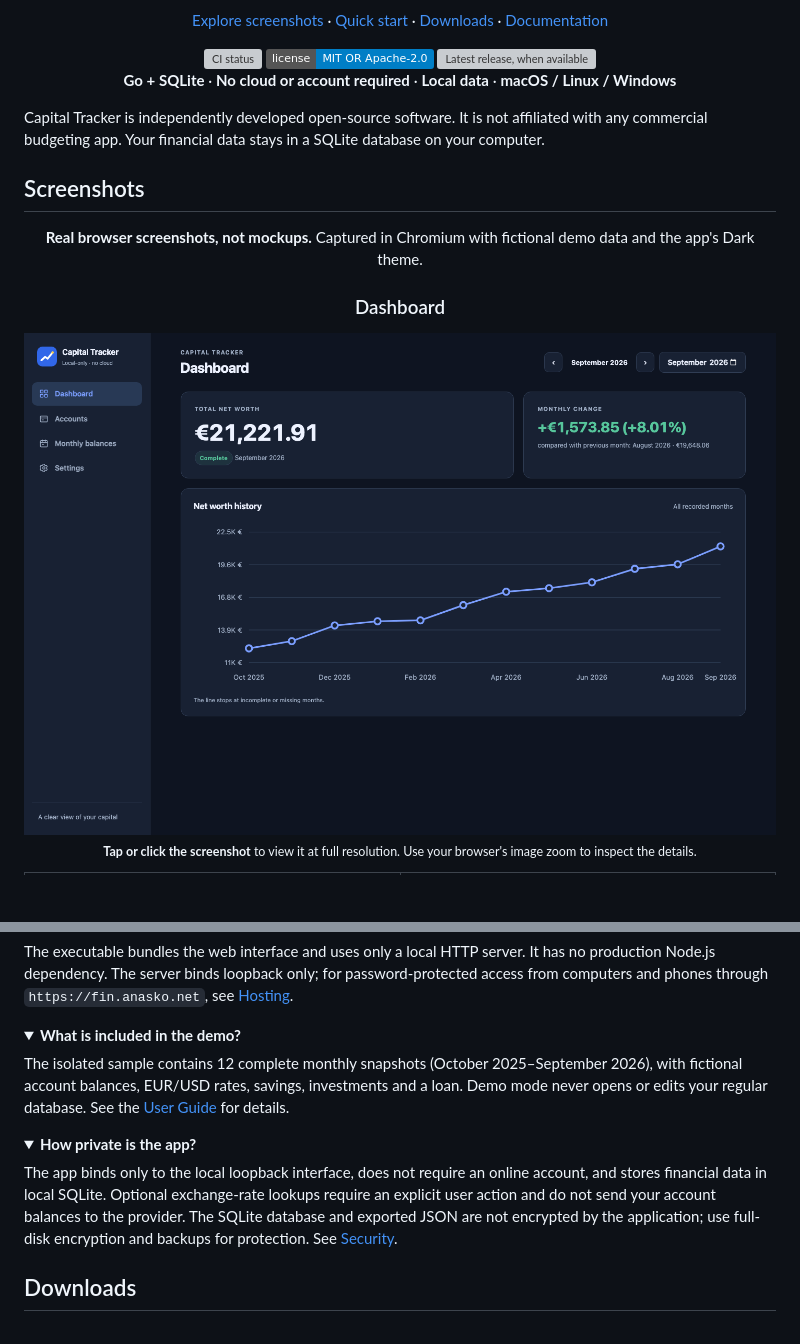
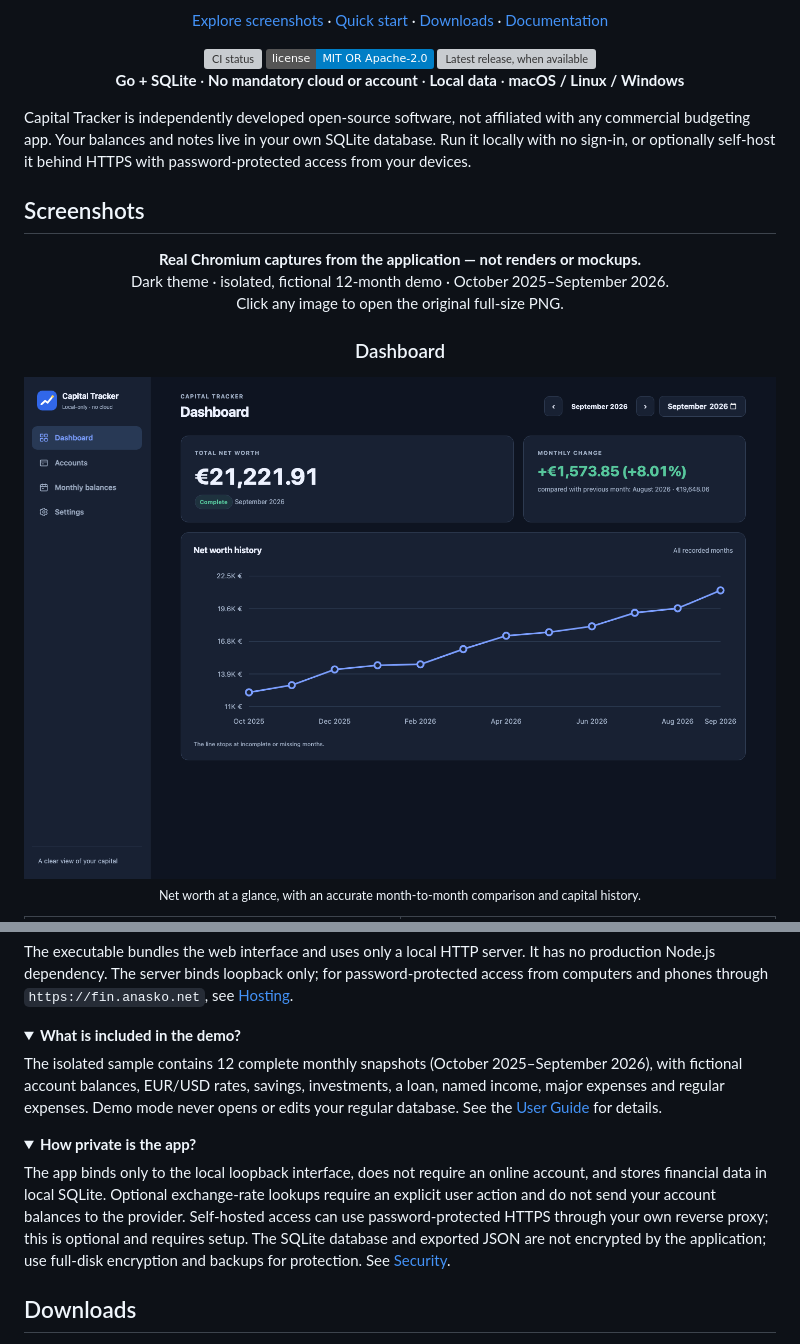
Before and after one commit to perevozchiko/capital-tracker, a Markdown page: README.md, 2 parts joined by grey strips. GitHub-like rendering; folded sections open; badges without logos; blank space fills up the shorter version; grey boxes are pictures that could not be loaded.

```diff
--- a/README.md
+++ b/README.md
@@ -18,18 +18,20 @@
 <a href="LICENSE"><img src="https://img.shields.io/badge/license-MIT%20OR%20Apache--2.0-blue" alt="MIT OR Apache-2.0 license"></a>
 <a href="https://github.com/perevozchiko/capital-tracker/releases"><img src="https://img.shields.io/github/v/release/perevozchiko/capital-tracker?include_prereleases&label=release" alt="Latest release, when available"></a>
 
-<p><strong>Go + SQLite</strong> · <strong>No cloud or account required</strong> · <strong>Local data</strong> · <strong>macOS / Linux / Windows</strong></p>
+<p><strong>Go + SQLite</strong> · <strong>No mandatory cloud or account</strong> · <strong>Local data</strong> · <strong>macOS / Linux / Windows</strong></p>
 
 </div>
 
-Capital Tracker is independently developed open-source software. It is not affiliated with any commercial budgeting app. Your financial data stays in a SQLite database on your computer.
+Capital Tracker is independently developed open-source software, not affiliated with any commercial budgeting app. Your balances and notes live in your own SQLite database. Run it locally with no sign-in, or optionally self-host it behind HTTPS with password-protected access from your devices.
 
 ## Screenshots
 
+<p align="center"><strong>Real Chromium captures from the application — not renders or mockups.</strong><br>
+Dark theme · isolated, fictional 12-month demo · October 2025–September 2026.<br>
+Click any image to open the original full-size PNG.</p>
+
 <div align="center">
 
-<p><strong>Real browser screenshots, not mockups.</strong> Captured in Chromium with fictional demo data and the app's Dark theme.</p>
-
-<h3>Dashboard</h3>
+### Dashboard
 
 <a href="https://raw.githubusercontent.com/perevozchiko/capital-tracker/master/docs/screenshots/dashboard.png">
@@ -37,6 +39,6 @@ Capital Tracker is independently developed open-source software. It is not affil
 </a>
 
-<sub><strong>Tap or click the screenshot</strong> to view it at full resolution. Use your browser's image zoom to inspect the details.</sub>
+<sub>Net worth at a glance, with an accurate month-to-month comparison and capital history.</sub>
 
 </div>
 
@@ -134,14 +136,14 @@ The executable bundles the web interface and uses only a local HTTP server. It h
 <details>
 <summary><strong>What is included in the demo?</strong></summary>
 
-The isolated sample contains 12 complete monthly snapshots (October 2025–September 2026), with fictional account balances, EUR/USD rates, savings, investments and a loan. Demo mode never opens or edits your regular database. See the [User Guide](docs/USER_GUIDE.md) for details.
+The isolated sample contains 12 complete monthly snapshots (October 2025–September 2026), with fictional account balances, EUR/USD rates, savings, investments, a loan, named income, major expenses and regular expenses. Demo mode never opens or edits your regular database. See the [User Guide](docs/USER_GUIDE.md) for details.
 
 </details>
 
 <details>
 <summary><strong>How private is the app?</strong></summary>
 
-The app binds only to the local loopback interface, does not require an online account, and stores financial data in local SQLite. Optional exchange-rate lookups require an explicit user action and do not send your account balances to the provider. The SQLite database and exported JSON are not encrypted by the application; use full-disk encryption and backups for protection. See [Security](SECURITY.md).
+The app binds only to the local loopback interface, does not require an online account, and stores financial data in local SQLite. Optional exchange-rate lookups require an explicit user action and do not send your account balances to the provider. Self-hosted access can use password-protected HTTPS through your own reverse proxy; this is optional and requires setup. The SQLite database and exported JSON are not encrypted by the application; use full-disk encryption and backups for protection. See [Security](SECURITY.md).
 
 </details>
 
```
Also changed, not shown: other parts of README.md (+49 -49 lines).
